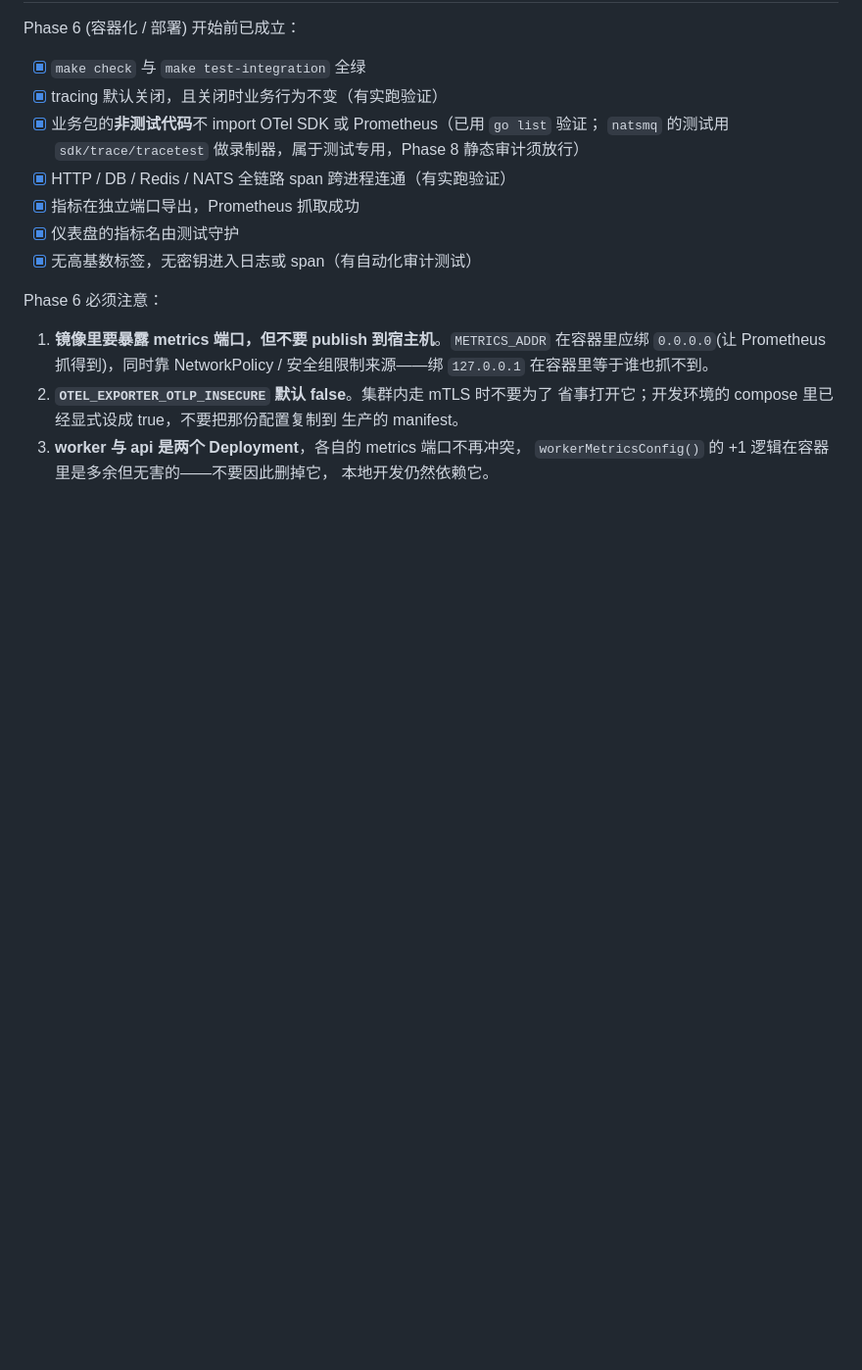
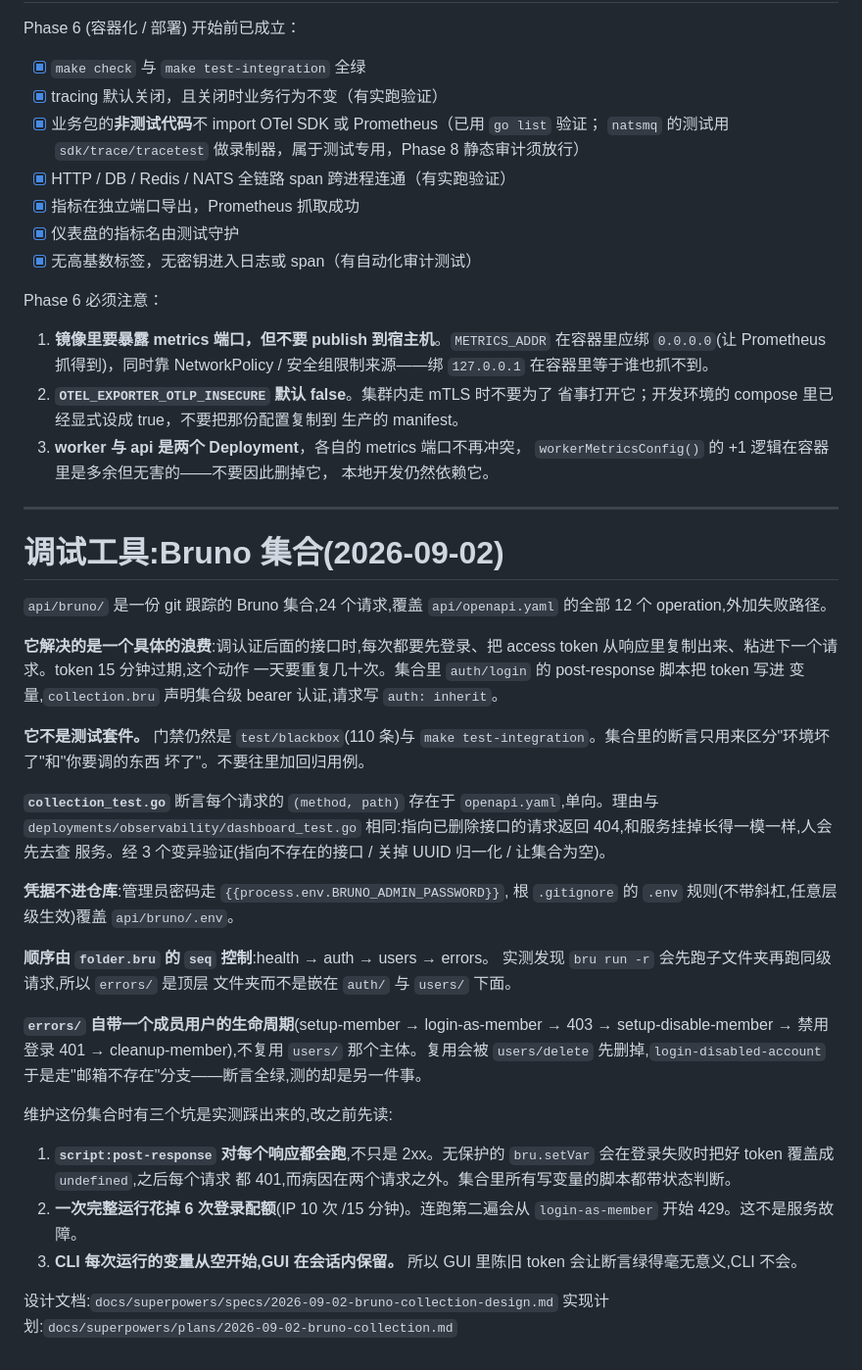
Before and after one commit to namezzy/goscaffoldforlevi, a Markdown page: STATE.md, the part around the change. Shown at 98% size. GitHub-like rendering; blank space fills up the shorter version.

```diff
--- a/STATE.md
+++ b/STATE.md
@@ -832,3 +832,50 @@ Phase 6 必须注意：
 3. **worker 与 api 是两个 Deployment**，各自的 metrics 端口不再冲突，
    `workerMetricsConfig()` 的 +1 逻辑在容器里是多余但无害的——不要因此删掉它，
    本地开发仍然依赖它。
+
+---
+
+# 调试工具:Bruno 集合(2026-09-02)
+
+`api/bruno/` 是一份 git 跟踪的 Bruno 集合,24 个请求,覆盖
+`api/openapi.yaml` 的全部 12 个 operation,外加失败路径。
+
+**它解决的是一个具体的浪费**:调认证后面的接口时,每次都要先登录、把
+access token 从响应里复制出来、粘进下一个请求。token 15 分钟过期,这个动作
+一天要重复几十次。集合里 `auth/login` 的 post-response 脚本把 token 写进
+变量,`collection.bru` 声明集合级 bearer 认证,请求写 `auth: inherit`。
+
+**它不是测试套件。** 门禁仍然是 `test/blackbox`(110 条)与
+`make test-integration`。集合里的断言只用来区分"环境坏了"和"你要调的东西
+坏了"。不要往里加回归用例。
+
+**`collection_test.go`** 断言每个请求的 `(method, path)` 存在于
+`openapi.yaml`,单向。理由与 `deployments/observability/dashboard_test.go`
+相同:指向已删除接口的请求返回 404,和服务挂掉长得一模一样,人会先去查
+服务。经 3 个变异验证(指向不存在的接口 / 关掉 UUID 归一化 / 让集合为空)。
+
+**凭据不进仓库**:管理员密码走 `{{process.env.BRUNO_ADMIN_PASSWORD}}`,
+根 `.gitignore` 的 `.env` 规则(不带斜杠,任意层级生效)覆盖
+`api/bruno/.env`。
+
+**顺序由 `folder.bru` 的 `seq` 控制**:health → auth → users → errors。
+实测发现 `bru run -r` 会先跑子文件夹再跑同级请求,所以 `errors/` 是顶层
+文件夹而不是嵌在 `auth/` 与 `users/` 下面。
+
+**`errors/` 自带一个成员用户的生命周期**(setup-member → login-as-member →
+403 → setup-disable-member → 禁用登录 401 → cleanup-member),不复用
+`users/` 那个主体。复用会被 `users/delete` 先删掉,`login-disabled-account`
+于是走"邮箱不存在"分支——断言全绿,测的却是另一件事。
+
+维护这份集合时有三个坑是实测踩出来的,改之前先读:
+
+1. **`script:post-response` 对每个响应都会跑**,不只是 2xx。无保护的
+   `bru.setVar` 会在登录失败时把好 token 覆盖成 `undefined`,之后每个请求
+   都 401,而病因在两个请求之外。集合里所有写变量的脚本都带状态判断。
+2. **一次完整运行花掉 6 次登录配额**(IP 10 次 /15 分钟)。连跑第二遍会从
+   `login-as-member` 开始 429。这不是服务故障。
+3. **CLI 每次运行的变量从空开始,GUI 在会话内保留。** 所以 GUI 里陈旧
+   token 会让断言绿得毫无意义,CLI 不会。
+
+设计文档:`docs/superpowers/specs/2026-09-02-bruno-collection-design.md`
+实现计划:`docs/superpowers/plans/2026-09-02-bruno-collection.md`
```
Also changed, not shown: api/bruno/README.md (added, +88 -0 lines), docs/architecture.md (+3 -0 lines).
